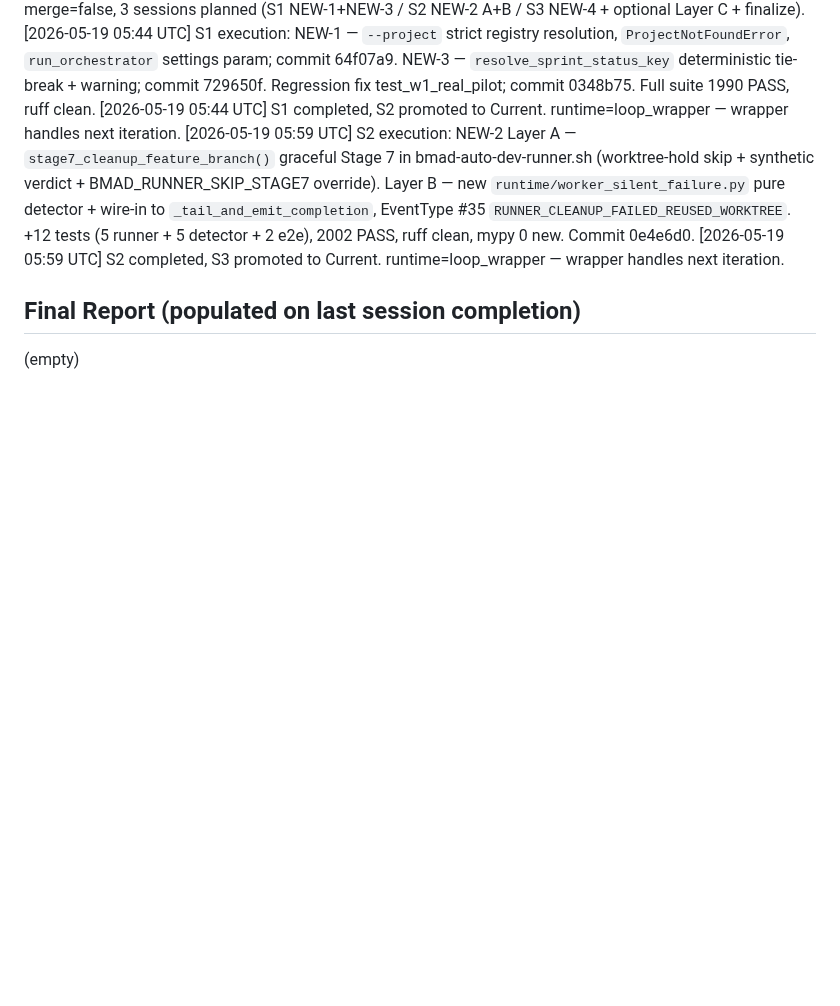
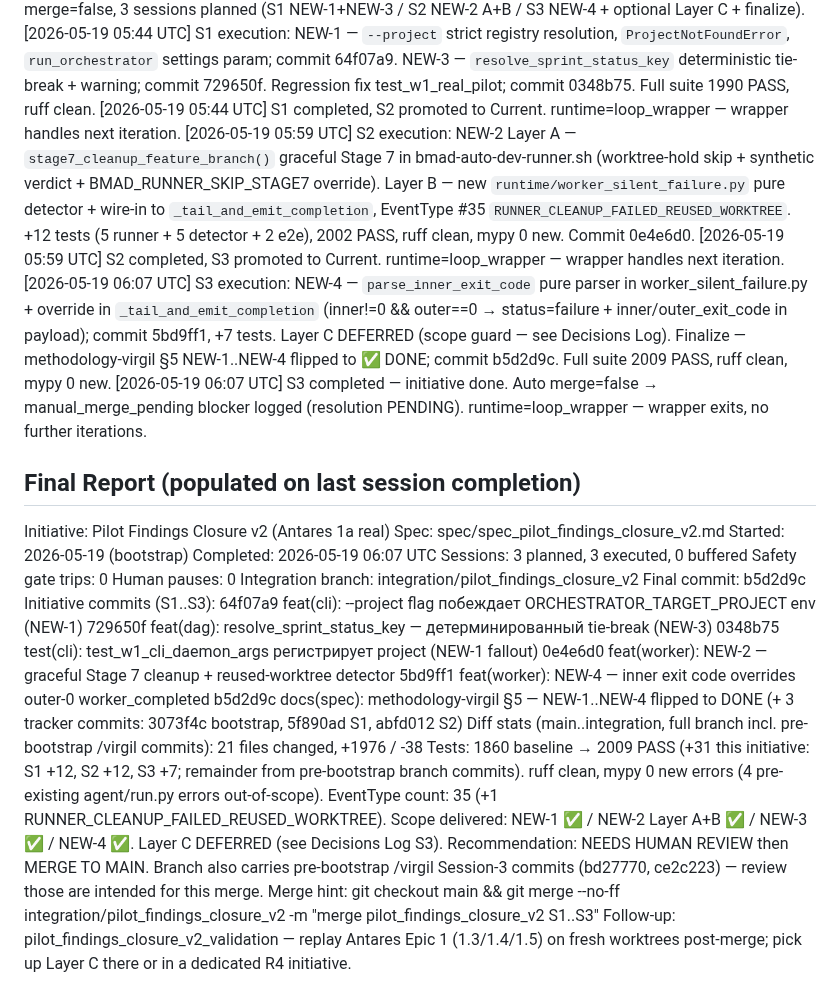
Before and after one commit to dandgam/overlay_script, a Markdown page: .claude/initiative-tracker-pilot_findings_closure_v2.md, the part around one of its changes. GitHub-like rendering; blank space fills up the shorter version.

```diff
--- a/.claude/initiative-tracker-pilot_findings_closure_v2.md
+++ b/.claude/initiative-tracker-pilot_findings_closure_v2.md
@@ -129,6 +133,32 @@
 [2026-05-19 05:44 UTC] S1 completed, S2 promoted to Current. runtime=loop_wrapper — wrapper handles next iteration.
 [2026-05-19 05:59 UTC] S2 execution: NEW-2 Layer A — `stage7_cleanup_feature_branch()` graceful Stage 7 in bmad-auto-dev-runner.sh (worktree-hold skip + synthetic verdict + BMAD_RUNNER_SKIP_STAGE7 override). Layer B — new `runtime/worker_silent_failure.py` pure detector + wire-in to `_tail_and_emit_completion`, EventType #35 `RUNNER_CLEANUP_FAILED_REUSED_WORKTREE`. +12 tests (5 runner + 5 detector + 2 e2e), 2002 PASS, ruff clean, mypy 0 new. Commit 0e4e6d0.
 [2026-05-19 05:59 UTC] S2 completed, S3 promoted to Current. runtime=loop_wrapper — wrapper handles next iteration.
+[2026-05-19 06:07 UTC] S3 execution: NEW-4 — `parse_inner_exit_code` pure parser in worker_silent_failure.py + override in `_tail_and_emit_completion` (inner!=0 && outer==0 → status=failure + inner/outer_exit_code in payload); commit 5bd9ff1, +7 tests. Layer C DEFERRED (scope guard — see Decisions Log). Finalize — methodology-virgil §5 NEW-1..NEW-4 flipped to ✅ DONE; commit b5d2d9c. Full suite 2009 PASS, ruff clean, mypy 0 new.
+[2026-05-19 06:07 UTC] S3 completed — initiative done. Auto merge=false → manual_merge_pending blocker logged (resolution PENDING). runtime=loop_wrapper — wrapper exits, no further iterations.
 
 ## Final Report (populated on last session completion)
-(empty)
+
+Initiative: Pilot Findings Closure v2 (Antares 1a real)
+Spec: spec/spec_pilot_findings_closure_v2.md
+Started: 2026-05-19 (bootstrap)
+Completed: 2026-05-19 06:07 UTC
+Sessions: 3 planned, 3 executed, 0 buffered
+Safety gate trips: 0
+Human pauses: 0
+Integration branch: integration/pilot_findings_closure_v2
+Final commit: b5d2d9c
+Initiative commits (S1..S3):
+  64f07a9 feat(cli): --project flag побеждает ORCHESTRATOR_TARGET_PROJECT env (NEW-1)
+  729650f feat(dag): resolve_sprint_status_key — детерминированный tie-break (NEW-3)
+  0348b75 test(cli): test_w1_cli_daemon_args регистрирует project (NEW-1 fallout)
+  0e4e6d0 feat(worker): NEW-2 — graceful Stage 7 cleanup + reused-worktree detector
+  5bd9ff1 feat(worker): NEW-4 — inner exit code overrides outer-0 worker_completed
+  b5d2d9c docs(spec): methodology-virgil §5 — NEW-1..NEW-4 flipped to DONE
+  (+ 3 tracker commits: 3073f4c bootstrap, 5f890ad S1, abfd012 S2)
+Diff stats (main..integration, full branch incl. pre-bootstrap /virgil commits): 21 files changed, +1976 / -38
+Tests: 1860 baseline → 2009 PASS (+31 this initiative: S1 +12, S2 +12, S3 +7; remainder from pre-bootstrap branch commits). ruff clean, mypy 0 new errors (4 pre-existing agent/run.py errors out-of-scope).
+EventType count: 35 (+1 RUNNER_CLEANUP_FAILED_REUSED_WORKTREE).
+Scope delivered: NEW-1 ✅ / NEW-2 Layer A+B ✅ / NEW-3 ✅ / NEW-4 ✅. Layer C DEFERRED (see Decisions Log S3).
+Recommendation: NEEDS HUMAN REVIEW then MERGE TO MAIN. Branch also carries pre-bootstrap /virgil Session-3 commits (bd27770, ce2c223) — review those are intended for this merge.
+Merge hint: git checkout main && git merge --no-ff integration/pilot_findings_closure_v2 -m "merge pilot_findings_closure_v2 S1..S3"
+Follow-up: pilot_findings_closure_v2_validation — replay Antares Epic 1 (1.3/1.4/1.5) on fresh worktrees post-merge; pick up Layer C there or in a dedicated R4 initiative.
```
Also changed, not shown: other parts of .claude/initiative-tracker-pilot_findings_closure_v2.md (+30 -26 lines).
